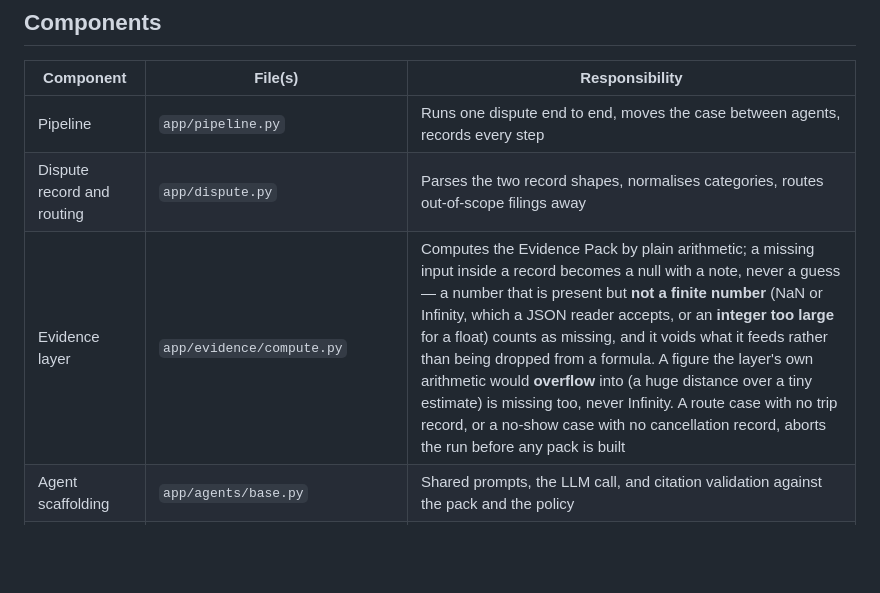
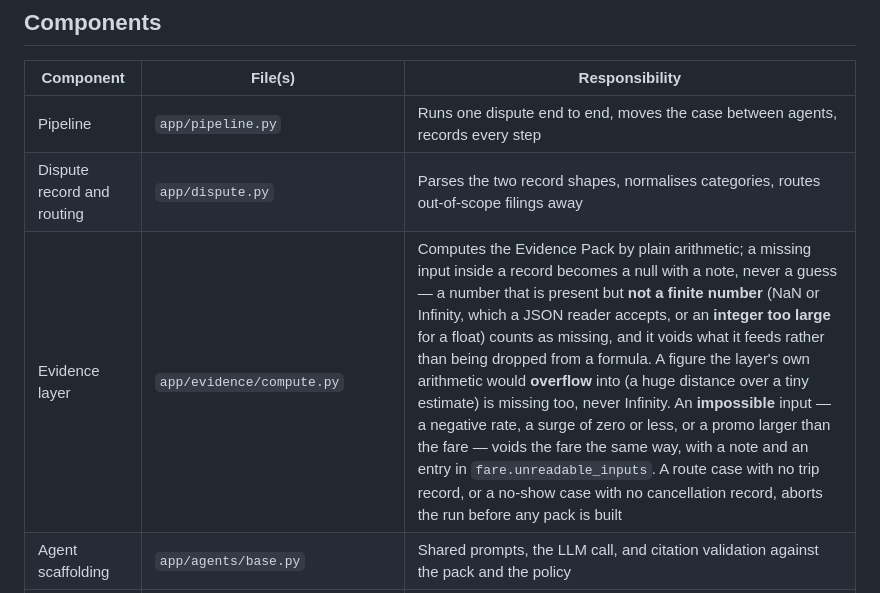
Before and after one commit to hermicaduceus/ryde-dispute-resolution-submission, a Markdown page: docs/architecture.md, the part around the change. GitHub-like rendering; blank space fills up the shorter version.

Commit message:
Session twenty round three: architecture names the impossible fare input
The Evidence layer row says an impossible input — a negative rate, a surge
of zero or less, or a promo larger than the fare — voids the fare the same
way as an unreadable one, with a note and an entry in fare.unreadable_inputs.

Verified: tests/test_w22_impossible_fare_inputs.py 20 green; round two's
file 40 green; round one's file 39 green; full suite 790 green with
/usr/bin/python3; python3 -m app.eval --llm mock unchanged — organiser 11
of 18, 14 of 18, 0 round-one stops; synth 10 of 17, 13 of 17, 0.

```diff
--- a/docs/architecture.md
+++ b/docs/architecture.md
@@ -67,7 +67,7 @@ flowchart TD
 |---|---|---|
 | Pipeline | `app/pipeline.py` | Runs one dispute end to end, moves the case between agents, records every step |
 | Dispute record and routing | `app/dispute.py` | Parses the two record shapes, normalises categories, routes out-of-scope filings away |
-| Evidence layer | `app/evidence/compute.py` | Computes the Evidence Pack by plain arithmetic; a missing input inside a record becomes a null with a note, never a guess — a number that is present but **not a finite number** (NaN or Infinity, which a JSON reader accepts, or an **integer too large** for a float) counts as missing, and it voids what it feeds rather than being dropped from a formula. A figure the layer's own arithmetic would **overflow** into (a huge distance over a tiny estimate) is missing too, never Infinity. A route case with no trip record, or a no-show case with no cancellation record, aborts the run before any pack is built |
+| Evidence layer | `app/evidence/compute.py` | Computes the Evidence Pack by plain arithmetic; a missing input inside a record becomes a null with a note, never a guess — a number that is present but **not a finite number** (NaN or Infinity, which a JSON reader accepts, or an **integer too large** for a float) counts as missing, and it voids what it feeds rather than being dropped from a formula. A figure the layer's own arithmetic would **overflow** into (a huge distance over a tiny estimate) is missing too, never Infinity. An **impossible** input — a negative rate, a surge of zero or less, or a promo larger than the fare — voids the fare the same way, with a note and an entry in `fare.unreadable_inputs`. A route case with no trip record, or a no-show case with no cancellation record, aborts the run before any pack is built |
 | Agent scaffolding | `app/agents/base.py` | Shared prompts, the LLM call, and citation validation against the pack and the policy |
 | Rider Advocate | `app/agents/rider_advocate.py` | Argues the rider's side from the pack and the policy |
 | Driver Advocate | `app/agents/driver_advocate.py` | Argues the driver's side from the pack and the policy |
```
